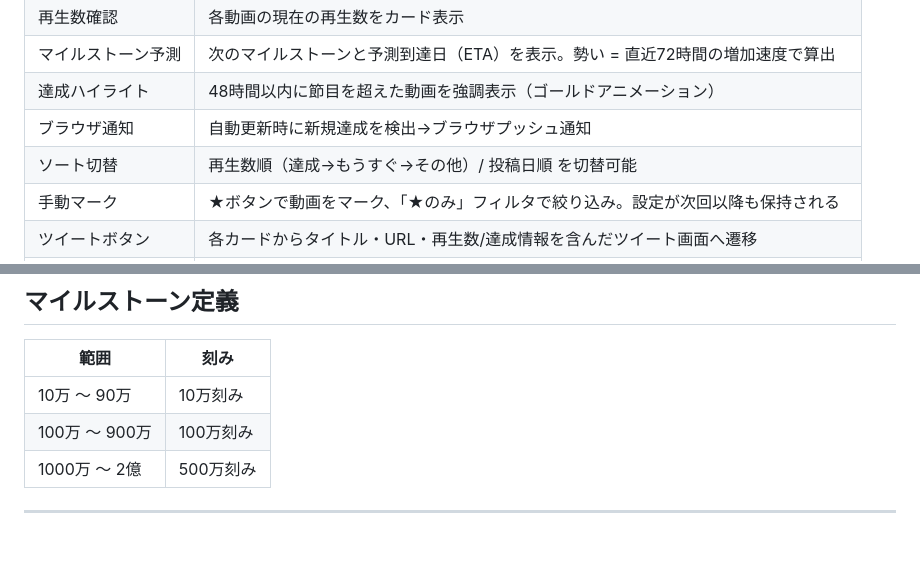
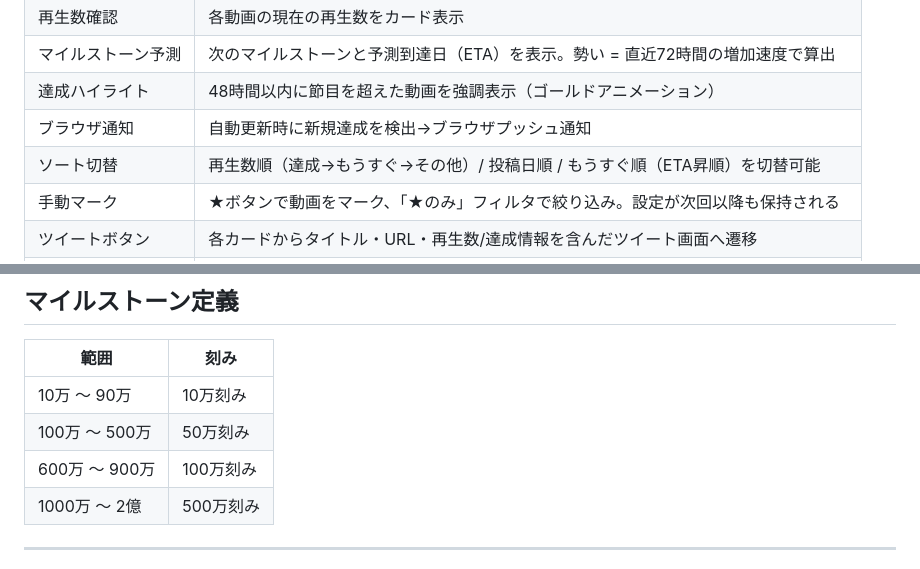
Before and after one commit to f2sk/kanade-milestone, a Markdown page: 設計仕様書.md, 2 parts joined by grey strips. GitHub-like rendering; blank space fills up the shorter version.

```diff
--- a/設計仕様書.md
+++ b/設計仕様書.md
@@ -40,7 +40,7 @@ VTuber（主に音乃瀬奏）の歌動画・カバー動画の再生回数が
 | マイルストーン予測 | 次のマイルストーンと予測到達日（ETA）を表示。勢い = 直近72時間の増加速度で算出 |
 | 達成ハイライト | 48時間以内に節目を超えた動画を強調表示（ゴールドアニメーション） |
 | ブラウザ通知 | 自動更新時に新規達成を検出→ブラウザプッシュ通知 |
-| ソート切替 | 再生数順（達成→もうすぐ→その他）/ 投稿日順 を切替可能 |
+| ソート切替 | 再生数順（達成→もうすぐ→その他）/ 投稿日順 / もうすぐ順（ETA昇順）を切替可能 |
 | 手動マーク | ★ボタンで動画をマーク、「★のみ」フィルタで絞り込み。設定が次回以降も保持される |
 | ツイートボタン | 各カードからタイトル・URL・再生数/達成情報を含んだツイート画面へ遷移 |
 | 動画リンク | カードクリックで YouTube の動画ページを新タブで開く |
@@ -92,7 +92,8 @@ store = {
 | 範囲 | 刻み |
 |------|------|
 | 10万 〜 90万 | 10万刻み |
-| 100万 〜 900万 | 100万刻み |
+| 100万 〜 500万 | 50万刻み |
+| 600万 〜 900万 | 100万刻み |
 | 1000万 〜 2億 | 500万刻み |
 
 ---
```
Also changed, not shown: 操作説明.md (+10 -9 lines).
